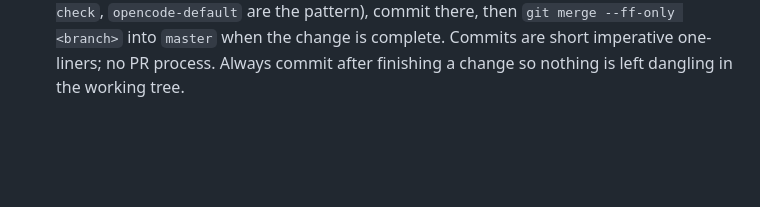
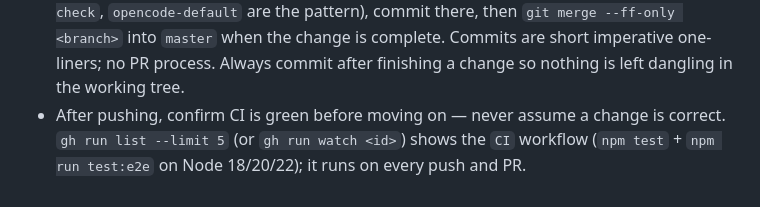
Before and after one commit to DanielLourencoJr/TypoHunter, a Markdown page: AGENTS.md, the part around the change. GitHub-like rendering; blank space fills up the shorter version.

Commit message:
Require a CI check after every push

```diff
--- a/AGENTS.md
+++ b/AGENTS.md
@@ -205,3 +205,7 @@ per-fix accept/reject diff UI → push back via internal API. No deps, no build.
   change is complete. Commits are short imperative one-liners; no PR process.
   Always commit after finishing a change so nothing is left dangling in the
   working tree.
+- After pushing, confirm CI is green before moving on — never assume a change is
+  correct. `gh run list --limit 5` (or `gh run watch <id>`) shows the `CI`
+  workflow (`npm test` + `npm run test:e2e` on Node 18/20/22); it runs on every
+  push and PR.
```
